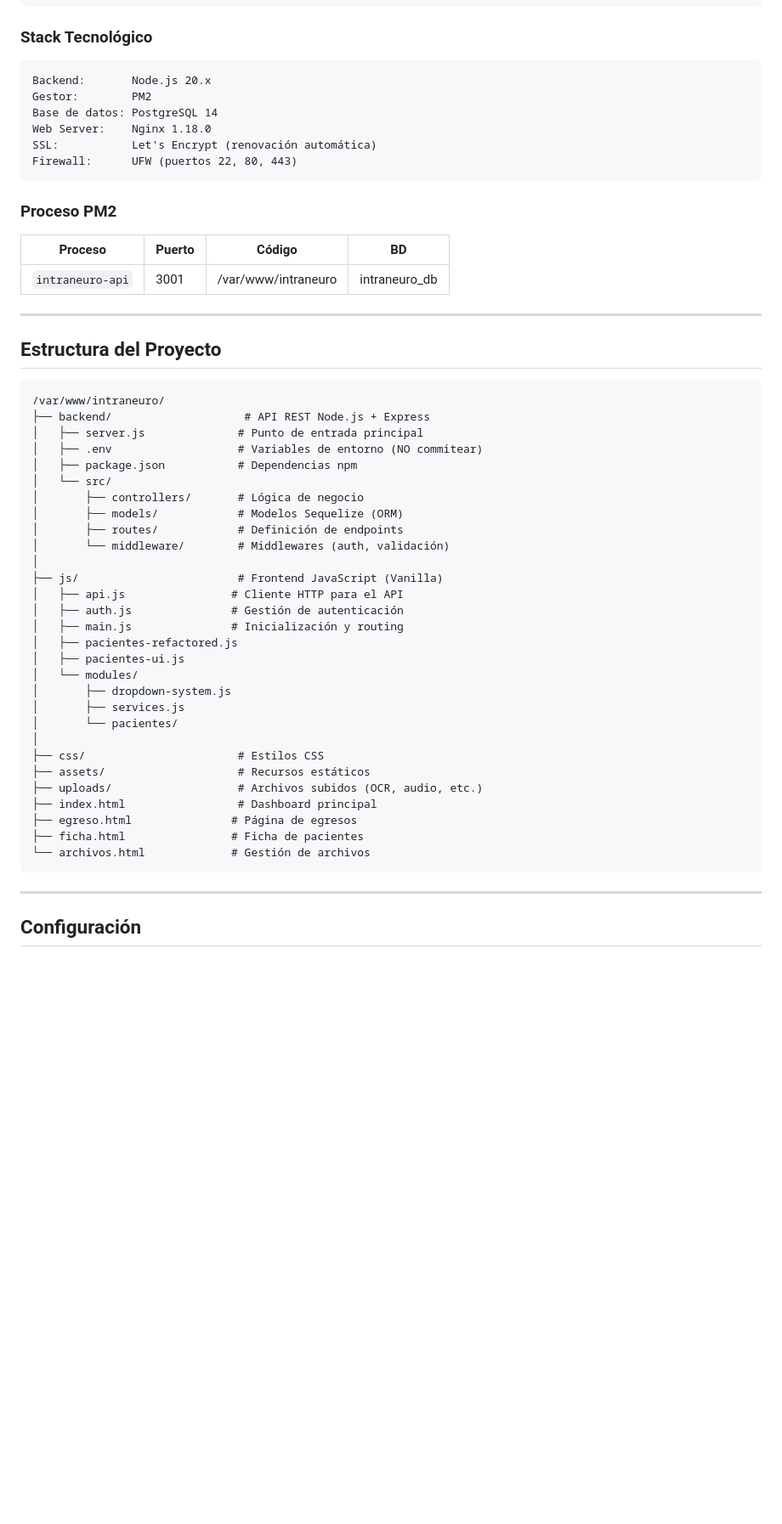
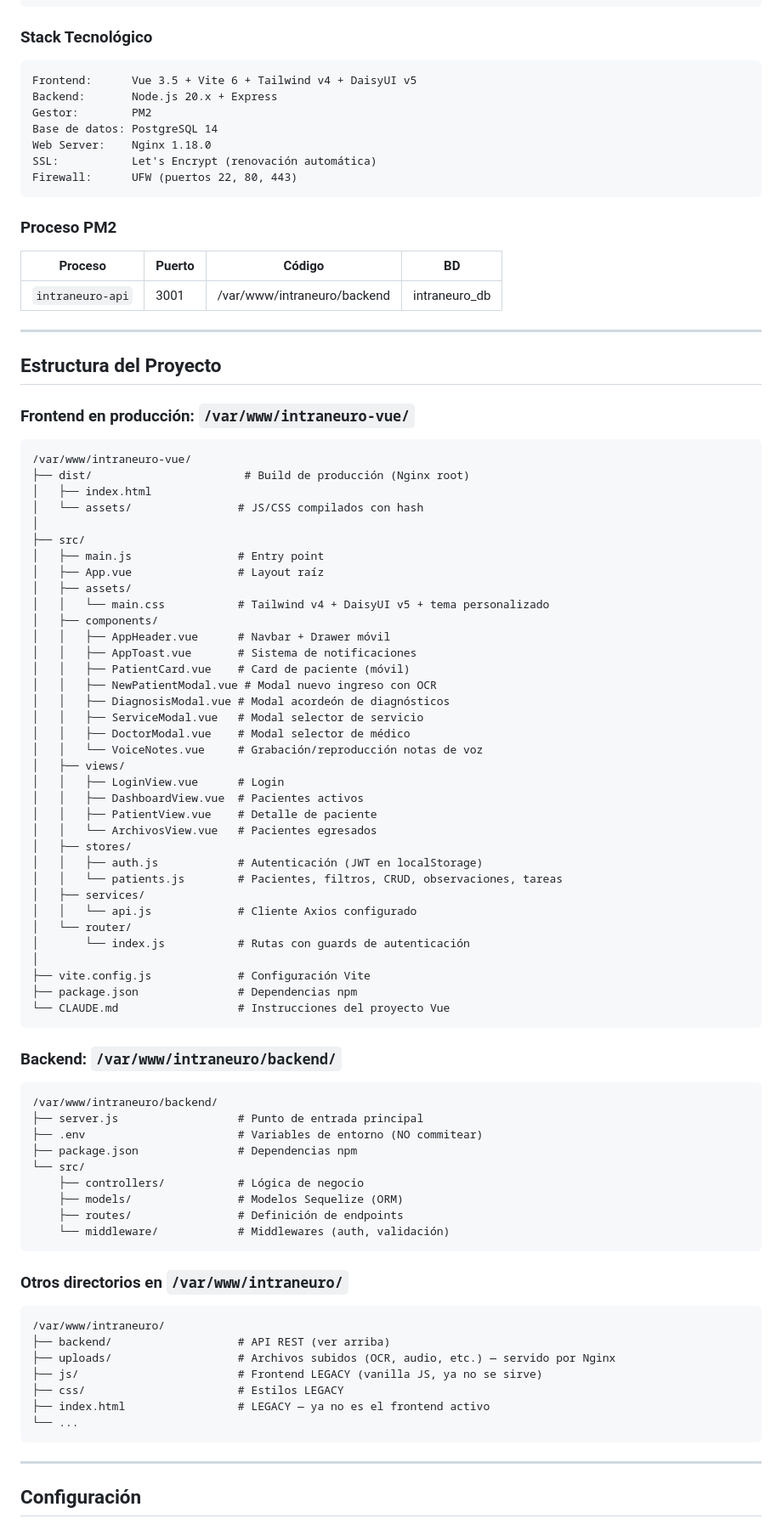
Before and after one commit to Ignacio1972/intraneuro-3.0, a Markdown page: CLAUDE.md, the part around one of its changes. Shown at 85% size. Rendered like a GitHub page; blank space fills up the shorter version.

````diff
--- a/CLAUDE.md
+++ b/CLAUDE.md
@@ -51,7 +56,8 @@ SSH:       root@64.176.7.170
 ### Stack Tecnológico
 
 ```
-Backend:       Node.js 20.x
+Frontend:      Vue 3.5 + Vite 6 + Tailwind v4 + DaisyUI v5
+Backend:       Node.js 20.x + Express
 Gestor:        PM2
 Base de datos: PostgreSQL 14
 Web Server:    Nginx 1.18.0
@@ -63,42 +69,76 @@ Firewall:      UFW (puertos 22, 80, 443)
 
 | Proceso | Puerto | Código | BD |
 |---------|--------|--------|-----|
-| `intraneuro-api` | 3001 | /var/www/intraneuro | intraneuro_db |
+| `intraneuro-api` | 3001 | /var/www/intraneuro/backend | intraneuro_db |
 
 ---
 
 ## Estructura del Proyecto
 
+### Frontend en producción: `/var/www/intraneuro-vue/`
+
+```
+/var/www/intraneuro-vue/
+├── dist/                       # Build de producción (Nginx root)
+│   ├── index.html
+│   └── assets/                # JS/CSS compilados con hash
+│
+├── src/
+│   ├── main.js                # Entry point
+│   ├── App.vue                # Layout raíz
+│   ├── assets/
+│   │   └── main.css           # Tailwind v4 + DaisyUI v5 + tema personalizado
+│   ├── components/
+│   │   ├── AppHeader.vue      # Navbar + Drawer móvil
+│   │   ├── AppToast.vue       # Sistema de notificaciones
+│   │   ├── PatientCard.vue    # Card de paciente (móvil)
+│   │   ├── NewPatientModal.vue # Modal nuevo ingreso con OCR
+│   │   ├── DiagnosisModal.vue # Modal acordeón de diagnósticos
+│   │   ├── ServiceModal.vue   # Modal selector de servicio
+│   │   ├── DoctorModal.vue    # Modal selector de médico
+│   │   └── VoiceNotes.vue     # Grabación/reproducción notas de voz
+│   ├── views/
+│   │   ├── LoginView.vue      # Login
+│   │   ├── DashboardView.vue  # Pacientes activos
+│   │   ├── PatientView.vue    # Detalle de paciente
+│   │   └── ArchivosView.vue   # Pacientes egresados
+│   ├── stores/
+│   │   ├── auth.js            # Autenticación (JWT en localStorage)
+│   │   └── patients.js        # Pacientes, filtros, CRUD, observaciones, tareas
+│   ├── services/
+│   │   └── api.js             # Cliente Axios configurado
+│   └── router/
+│       └── index.js           # Rutas con guards de autenticación
+│
+├── vite.config.js             # Configuración Vite
+├── package.json               # Dependencias npm
+└── CLAUDE.md                  # Instrucciones del proyecto Vue
+```
+
+### Backend: `/var/www/intraneuro/backend/`
+
+```
+/var/www/intraneuro/backend/
+├── server.js                  # Punto de entrada principal
+├── .env                       # Variables de entorno (NO commitear)
+├── package.json               # Dependencias npm
+└── src/
+    ├── controllers/           # Lógica de negocio
+    ├── models/                # Modelos Sequelize (ORM)
+    ├── routes/                # Definición de endpoints
+    └── middleware/            # Middlewares (auth, validación)
+```
+
+### Otros directorios en `/var/www/intraneuro/`
+
 ```
 /var/www/intraneuro/
-├── backend/                    # API REST Node.js + Express
-│   ├── server.js              # Punto de entrada principal
-│   ├── .env                   # Variables de entorno (NO commitear)
-│   ├── package.json           # Dependencias npm
-│   └── src/
-│       ├── controllers/       # Lógica de negocio
-│       ├── models/            # Modelos Sequelize (ORM)
-│       ├── routes/            # Definición de endpoints
-│       └── middleware/        # Middlewares (auth, validación)
-│
-├── js/                        # Frontend JavaScript (Vanilla)
-│   ├── api.js                # Cliente HTTP para el API
-│   ├── auth.js               # Gestión de autenticación
-│   ├── main.js               # Inicialización y routing
-│   ├── pacientes-refactored.js
-│   ├── pacientes-ui.js
-│   └── modules/
-│       ├── dropdown-system.js
-│       ├── services.js
-│       └── pacientes/
-│
-├── css/                       # Estilos CSS
-├── assets/                    # Recursos estáticos
-├── uploads/                   # Archivos subidos (OCR, audio, etc.)
-├── index.html                 # Dashboard principal
-├── egreso.html               # Página de egresos
-├── ficha.html                # Ficha de pacientes
-└── archivos.html             # Gestión de archivos
+├── backend/                   # API REST (ver arriba)
+├── uploads/                   # Archivos subidos (OCR, audio, etc.) — servido por Nginx
+├── js/                        # Frontend LEGACY (vanilla JS, ya no se sirve)
+├── css/                       # Estilos LEGACY
+├── index.html                 # LEGACY — ya no es el frontend activo
+└── ...
 ```
 
 ---
````
Also changed, not shown: other parts of CLAUDE.md (+98 -31 lines).
